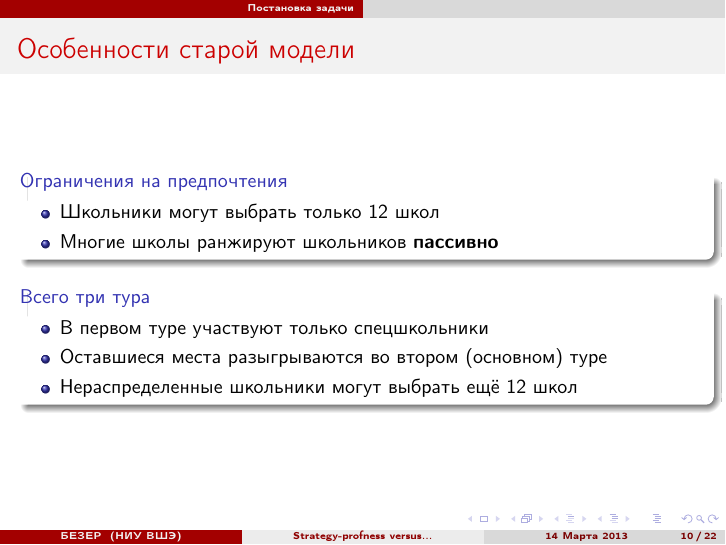
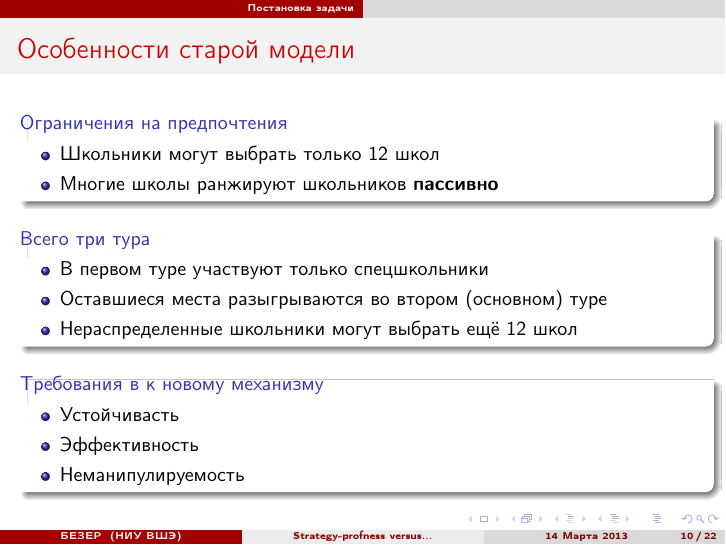
Before and after one commit to MashaZryanina/junk, LaTeX slides (ticc-matching/presentation.tex): page 10 of 22. Compiled offline with pdfLaTeX.

Commit message:
requirements to the new algorithm

```diff
--- a/ticc-matching/presentation.tex
+++ b/ticc-matching/presentation.tex
@@ -78,9 +78,17 @@
 
     \begin{block}{Всего три тура}
         \begin{itemize}
-        \item В первом туре участвуют только спецшкольники
-        \item Оставшиеся места разыгрываются во втором (основном) туре
-        \item Нераспределенные школьники могут выбрать ещё 12 школ
+            \item В первом туре участвуют только спецшкольники
+            \item Оставшиеся места разыгрываются во втором (основном) туре
+            \item Нераспределенные школьники могут выбрать ещё 12 школ
+        \end{itemize}
+    \end{block}
+
+    \begin{block}{Требования в к новому механизму}
+        \begin{itemize}
+            \item Устойчивасть
+            \item Эффективность
+            \item Неманипулируемость
         \end{itemize}
     \end{block}
 \end{frame}
```
